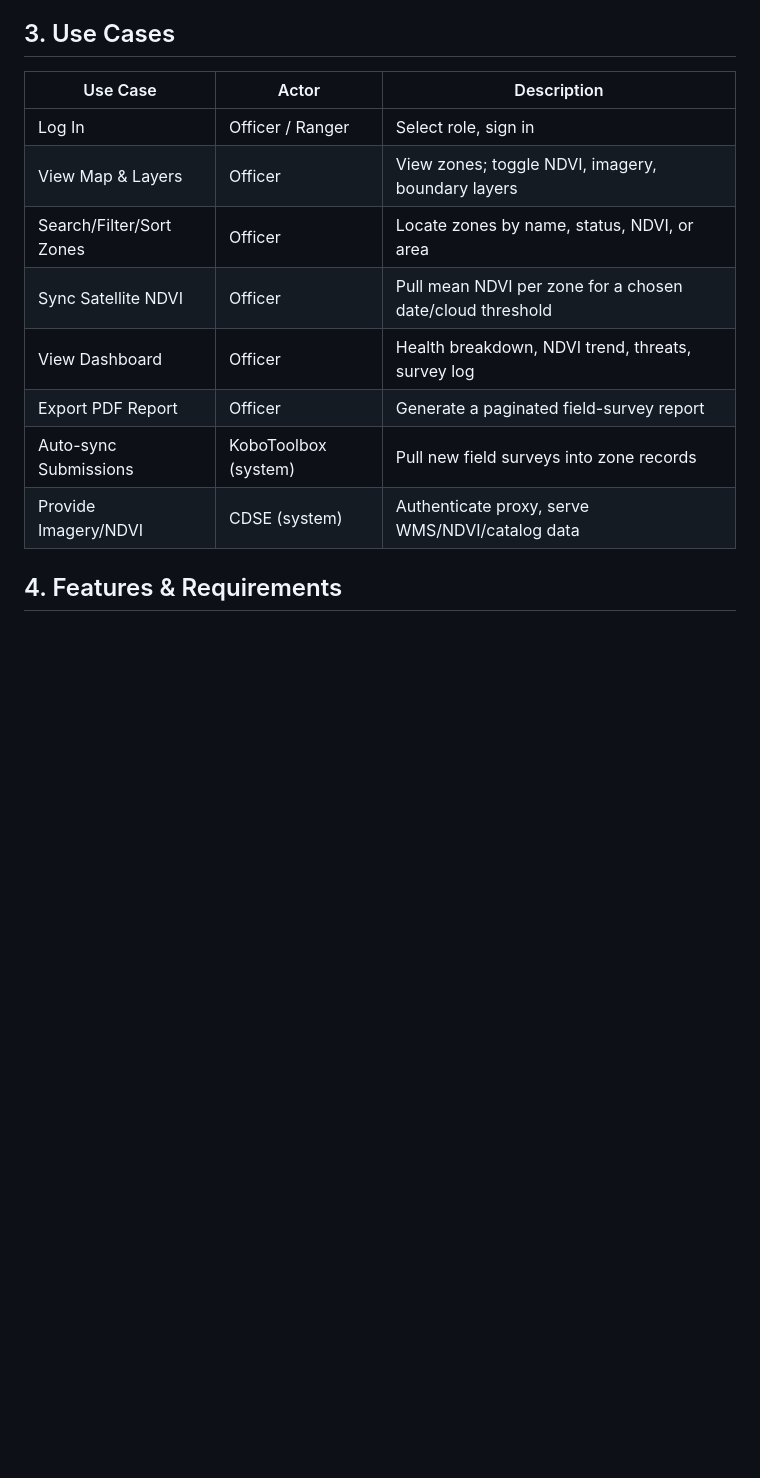
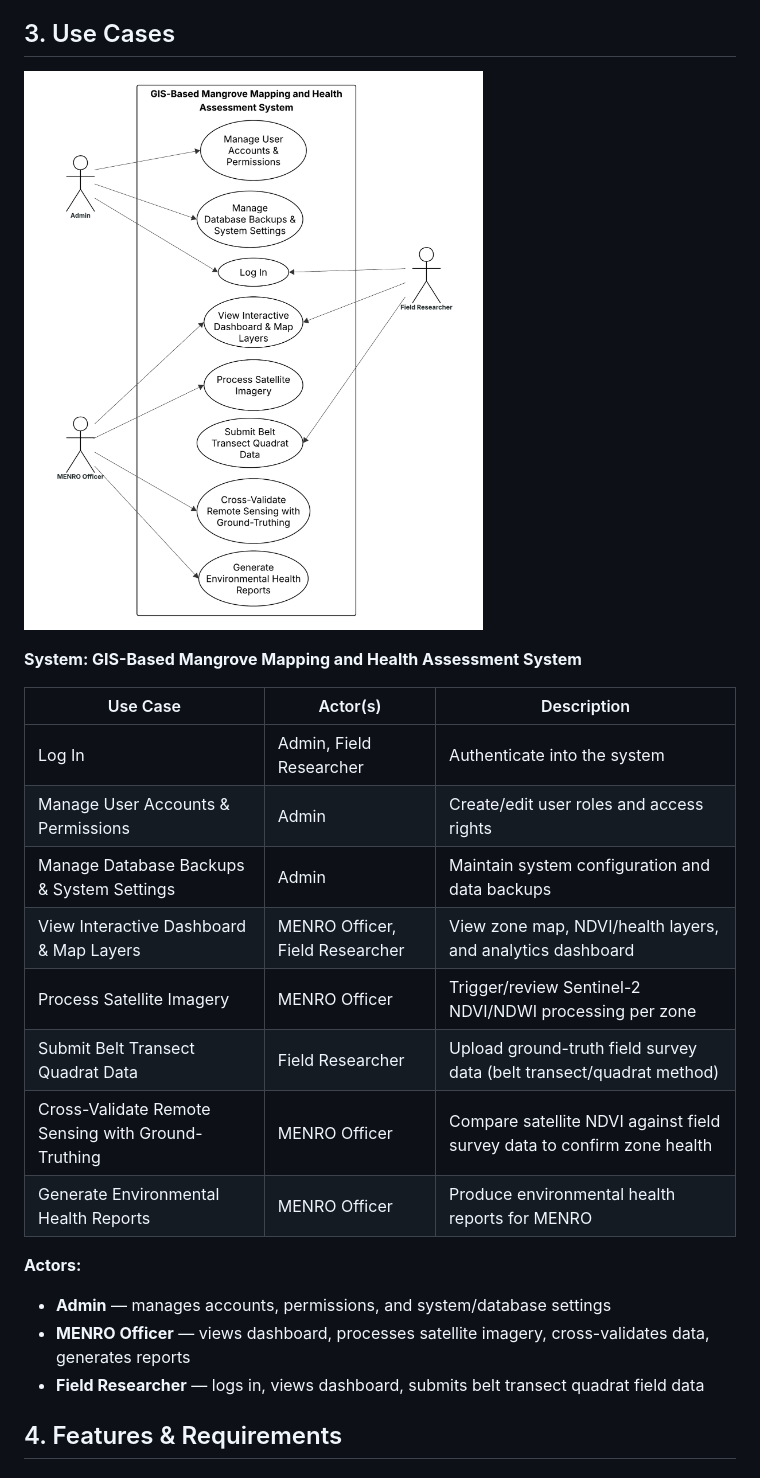
Before and after one commit to Daniel-100504/GIS, a Markdown page: README.md, the part around one of its changes. GitHub-like rendering; blank space fills up the shorter version.

Commit message:
Revise README for clarity and structure
Updated the README to enhance clarity and organization, including a detailed system description, architecture diagram, and use cases.

```diff
--- a/README.md
+++ b/README.md
@@ -34,16 +32,25 @@ The proxy layer exists so third-party API credentials never reach the browser.
 
 ## 3. Use Cases
 
-| Use Case | Actor | Description |
+![Use Case Diagram](images/use-case-diagram.png)
+
+**System: GIS-Based Mangrove Mapping and Health Assessment System**
+
+| Use Case | Actor(s) | Description |
 |---|---|---|
-| Log In | Officer / Ranger | Select role, sign in |
-| View Map & Layers | Officer | View zones; toggle NDVI, imagery, boundary layers |
-| Search/Filter/Sort Zones | Officer | Locate zones by name, status, NDVI, or area |
-| Sync Satellite NDVI | Officer | Pull mean NDVI per zone for a chosen date/cloud threshold |
-| View Dashboard | Officer | Health breakdown, NDVI trend, threats, survey log |
-| Export PDF Report | Officer | Generate a paginated field-survey report |
-| Auto-sync Submissions | KoboToolbox (system) | Pull new field surveys into zone records |
-| Provide Imagery/NDVI | CDSE (system) | Authenticate proxy, serve WMS/NDVI/catalog data |
+| Log In | Admin, Field Researcher | Authenticate into the system |
+| Manage User Accounts & Permissions | Admin | Create/edit user roles and access rights |
+| Manage Database Backups & System Settings | Admin | Maintain system configuration and data backups |
+| View Interactive Dashboard & Map Layers | MENRO Officer, Field Researcher | View zone map, NDVI/health layers, and analytics dashboard |
+| Process Satellite Imagery | MENRO Officer | Trigger/review Sentinel-2 NDVI/NDWI processing per zone |
+| Submit Belt Transect Quadrat Data | Field Researcher | Upload ground-truth field survey data (belt transect/quadrat method) |
+| Cross-Validate Remote Sensing with Ground-Truthing | MENRO Officer | Compare satellite NDVI against field survey data to confirm zone health |
+| Generate Environmental Health Reports | MENRO Officer | Produce environmental health reports for MENRO |
+
+**Actors:**
+- **Admin** — manages accounts, permissions, and system/database settings
+- **MENRO Officer** — views dashboard, processes satellite imagery, cross-validates data, generates reports
+- **Field Researcher** — logs in, views dashboard, submits belt transect quadrat field data
 
 ## 4. Features & Requirements
 
```
Also changed, not shown: other parts of README.md (+13 -15 lines).
